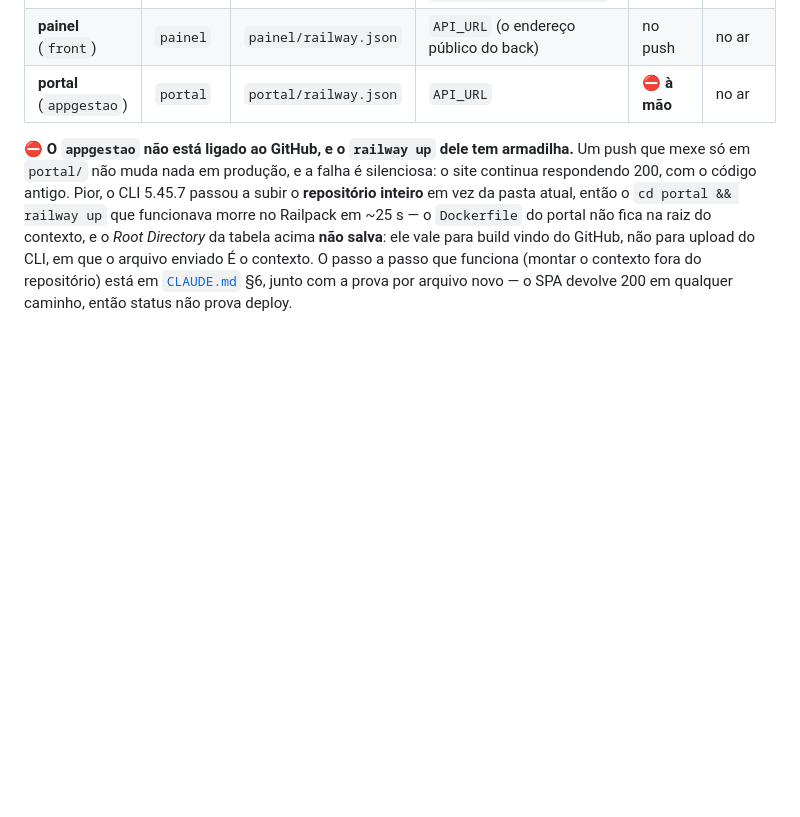
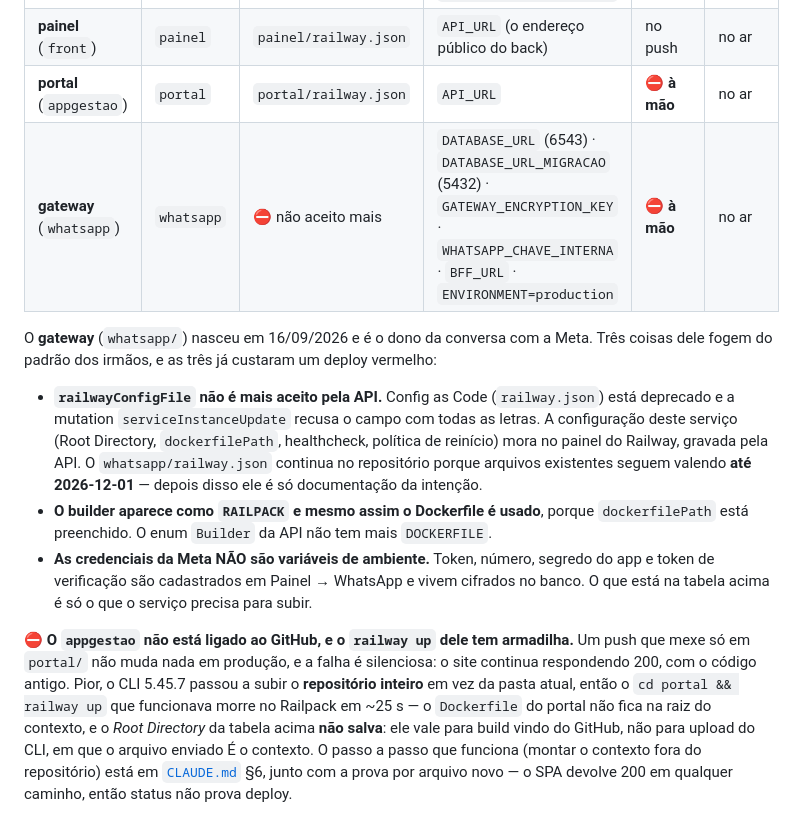
Before and after one commit to plataforma-meuwatt/Gestao-Solar, a Markdown page: README.md, the part around the change. Drawn GitHub-style; blank space fills up the shorter version.

```diff
--- a/README.md
+++ b/README.md
@@ -153,6 +153,22 @@ dentro da própria pasta; no Railway, o serviço aponta o **Root Directory** par
 | **back** (`Gestao-Solar`) | `bff` | `bff/railway.json` | `DATABASE_URL` · `GS_JWT_SECRET` · `GS_ENCRYPTION_KEY` · `GS_CORS_ORIGENS` · `ENVIRONMENT=production` | no push | no ar |
 | **painel** (`front`) | `painel` | `painel/railway.json` | `API_URL` (o endereço público do back) | no push | no ar |
 | **portal** (`appgestao`) | `portal` | `portal/railway.json` | `API_URL` | ⛔ **à mão** | no ar |
+| **gateway** (`whatsapp`) | `whatsapp` | ⛔ não aceito mais | `DATABASE_URL` (6543) · `DATABASE_URL_MIGRACAO` (5432) · `GATEWAY_ENCRYPTION_KEY` · `WHATSAPP_CHAVE_INTERNA` · `BFF_URL` · `ENVIRONMENT=production` | ⛔ **à mão** | no ar |
+
+O **gateway** (`whatsapp/`) nasceu em 16/09/2026 e é o dono da conversa com a Meta. Três
+coisas dele fogem do padrão dos irmãos, e as três já custaram um deploy vermelho:
+
+- **`railwayConfigFile` não é mais aceito pela API.** Config as Code (`railway.json`) está
+  deprecado e a mutation `serviceInstanceUpdate` recusa o campo com todas as letras. A
+  configuração deste serviço (Root Directory, `dockerfilePath`, healthcheck, política de
+  reinício) mora no painel do Railway, gravada pela API. O `whatsapp/railway.json` continua
+  no repositório porque arquivos existentes seguem valendo **até 2026-12-01** — depois disso
+  ele é só documentação da intenção.
+- **O builder aparece como `RAILPACK` e mesmo assim o Dockerfile é usado**, porque
+  `dockerfilePath` está preenchido. O enum `Builder` da API não tem mais `DOCKERFILE`.
+- **As credenciais da Meta NÃO são variáveis de ambiente.** Token, número, segredo do app e
+  token de verificação são cadastrados em Painel → WhatsApp e vivem cifrados no banco. O que
+  está na tabela acima é só o que o serviço precisa para subir.
 
 ⛔ **O `appgestao` não está ligado ao GitHub, e o `railway up` dele tem armadilha.** Um push
 que mexe só em `portal/` não muda nada em produção, e a falha é silenciosa: o site continua
```
Also changed, not shown: CLAUDE.md (+26 -0 lines), docs/PLANO_WHATSAPP_NOTIFICACOES.md (+34 -3 lines).
